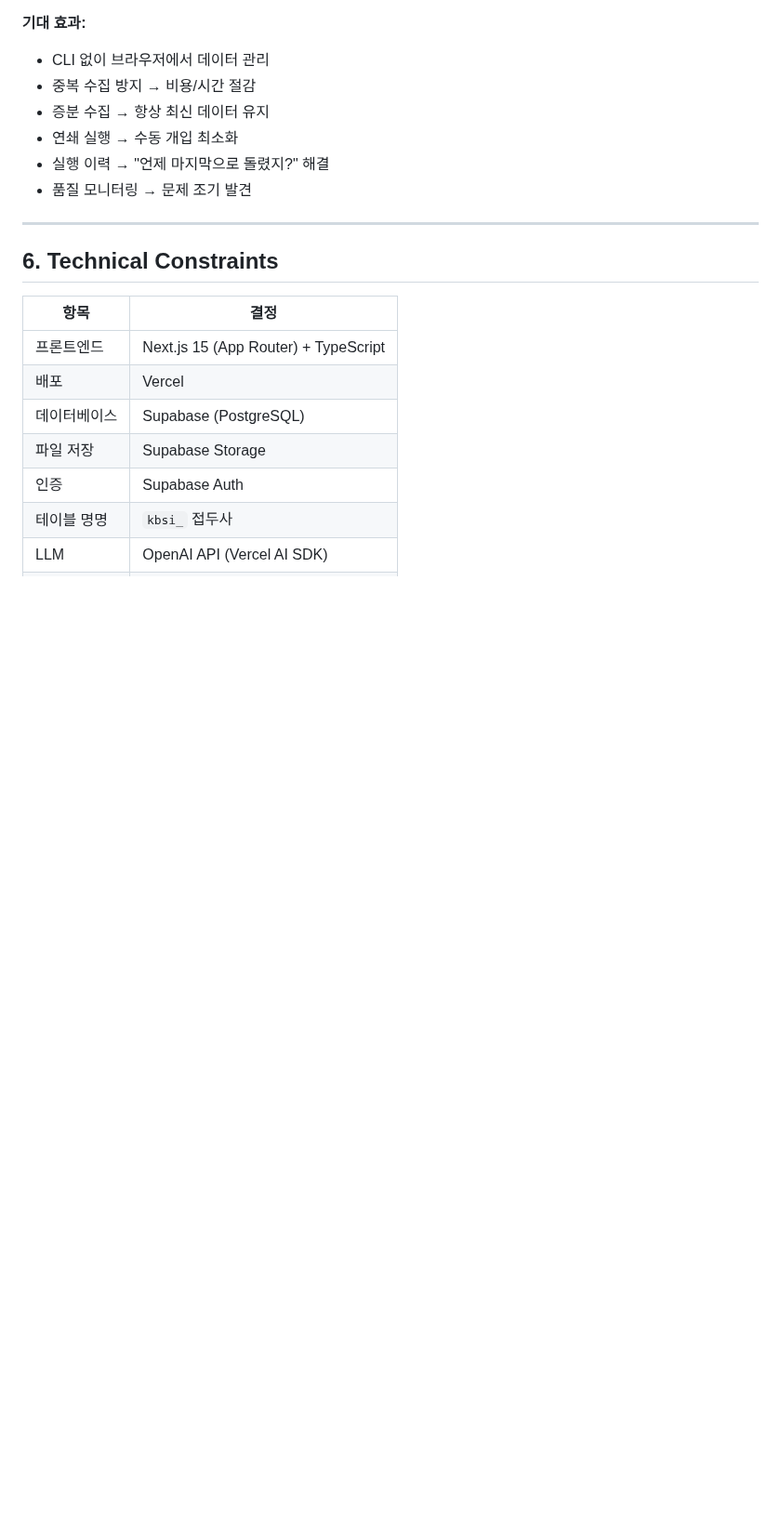
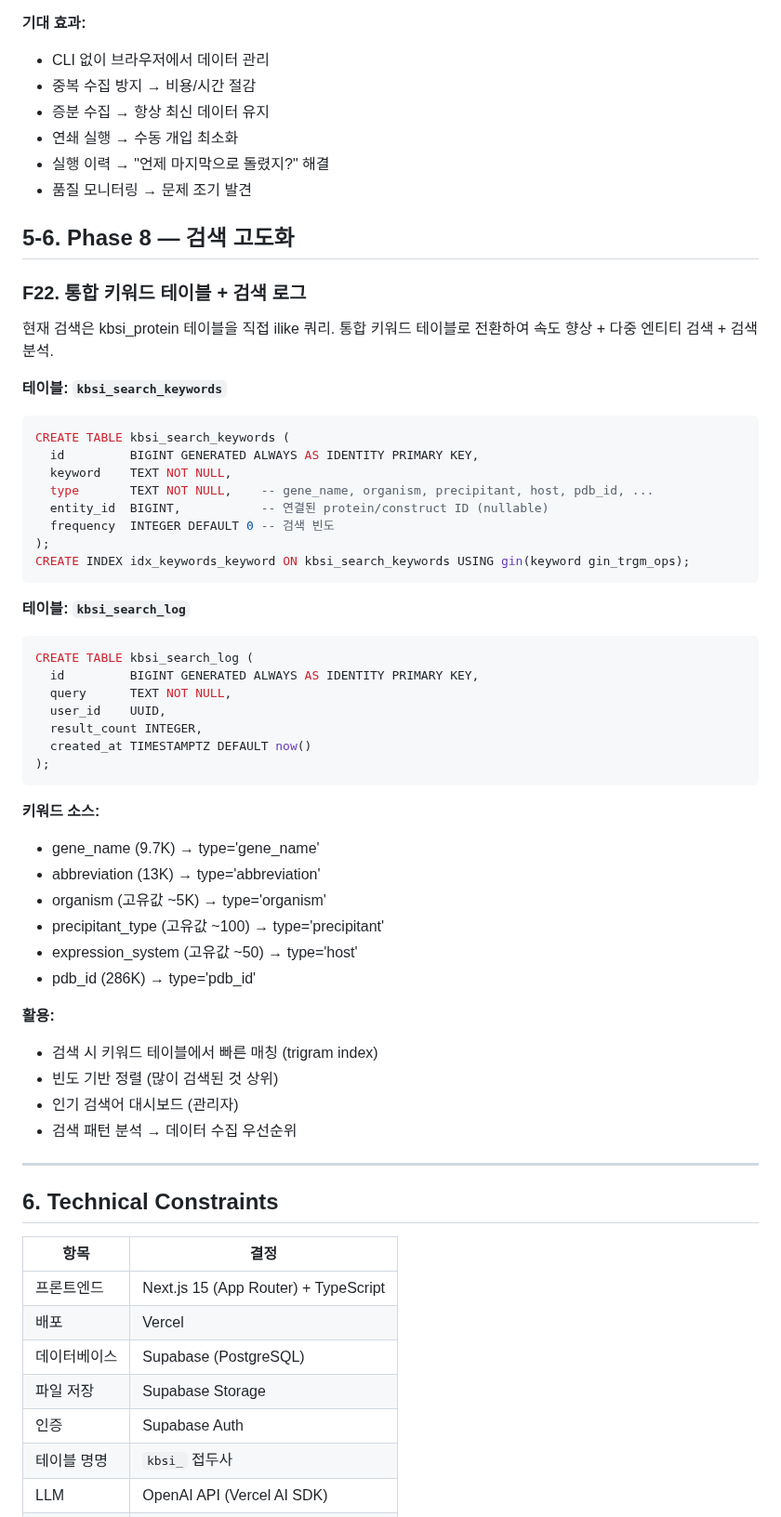
Before and after one commit to Tae-Kyung/kbsi-crystal-bank, a Markdown page: data/PRD.md, the part around the change. Shown at 93% size. Drawn GitHub-style; blank space fills up the shorter version.

Commit message:
docs: PRD Phase 8 추가 — 통합 키워드 테이블 + 검색 로그 (F22)
- kbsi_search_keywords: 다중 엔티티 통합 검색 (trigram index)
- kbsi_search_log: 검색 빈도 추적 + 인기 검색어 분석
- 키워드 소스: gene_name, organism, precipitant, host, pdb_id

Co-Authored-By: Claude Opus 4.6 (1M context) <noreply@anthropic.com>

````diff
--- a/data/PRD.md
+++ b/data/PRD.md
@@ -752,6 +752,49 @@ UniProt 월간 릴리즈
 - 실행 이력 → "언제 마지막으로 돌렸지?" 해결
 - 품질 모니터링 → 문제 조기 발견
 
+## 5-6. Phase 8 — 검색 고도화
+
+### F22. 통합 키워드 테이블 + 검색 로그
+
+현재 검색은 kbsi_protein 테이블을 직접 ilike 쿼리. 통합 키워드 테이블로 전환하여 속도 향상 + 다중 엔티티 검색 + 검색 분석.
+
+**테이블: `kbsi_search_keywords`**
+```sql
+CREATE TABLE kbsi_search_keywords (
+  id         BIGINT GENERATED ALWAYS AS IDENTITY PRIMARY KEY,
+  keyword    TEXT NOT NULL,
+  type       TEXT NOT NULL,    -- gene_name, organism, precipitant, host, pdb_id, ...
+  entity_id  BIGINT,           -- 연결된 protein/construct ID (nullable)
+  frequency  INTEGER DEFAULT 0 -- 검색 빈도
+);
+CREATE INDEX idx_keywords_keyword ON kbsi_search_keywords USING gin(keyword gin_trgm_ops);
+```
+
+**테이블: `kbsi_search_log`**
+```sql
+CREATE TABLE kbsi_search_log (
+  id         BIGINT GENERATED ALWAYS AS IDENTITY PRIMARY KEY,
+  query      TEXT NOT NULL,
+  user_id    UUID,
+  result_count INTEGER,
+  created_at TIMESTAMPTZ DEFAULT now()
+);
+```
+
+**키워드 소스:**
+- gene_name (9.7K) → type='gene_name'
+- abbreviation (13K) → type='abbreviation'
+- organism (고유값 ~5K) → type='organism'
+- precipitant_type (고유값 ~100) → type='precipitant'
+- expression_system (고유값 ~50) → type='host'
+- pdb_id (286K) → type='pdb_id'
+
+**활용:**
+- 검색 시 키워드 테이블에서 빠른 매칭 (trigram index)
+- 빈도 기반 정렬 (많이 검색된 것 상위)
+- 인기 검색어 대시보드 (관리자)
+- 검색 패턴 분석 → 데이터 수집 우선순위
+
 ---
 
 ## 6. Technical Constraints
````
